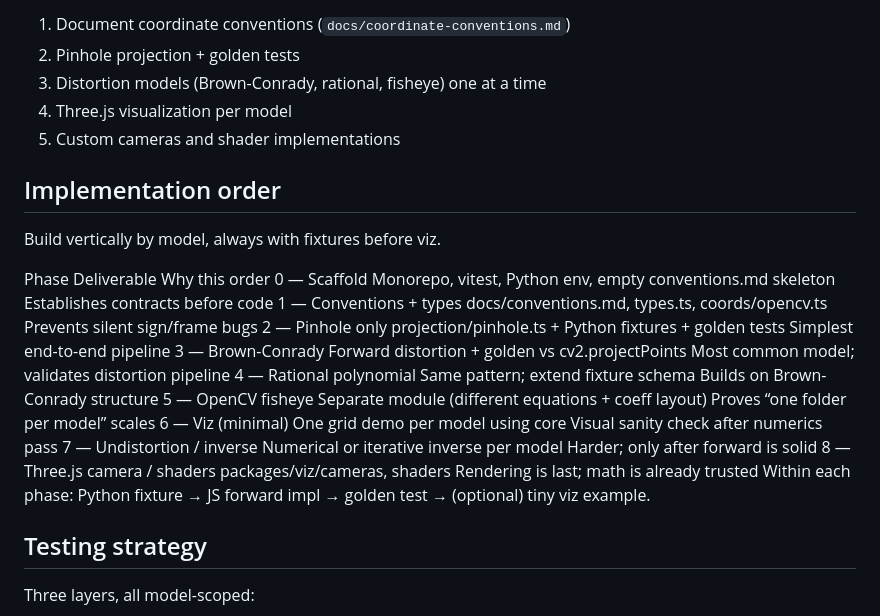
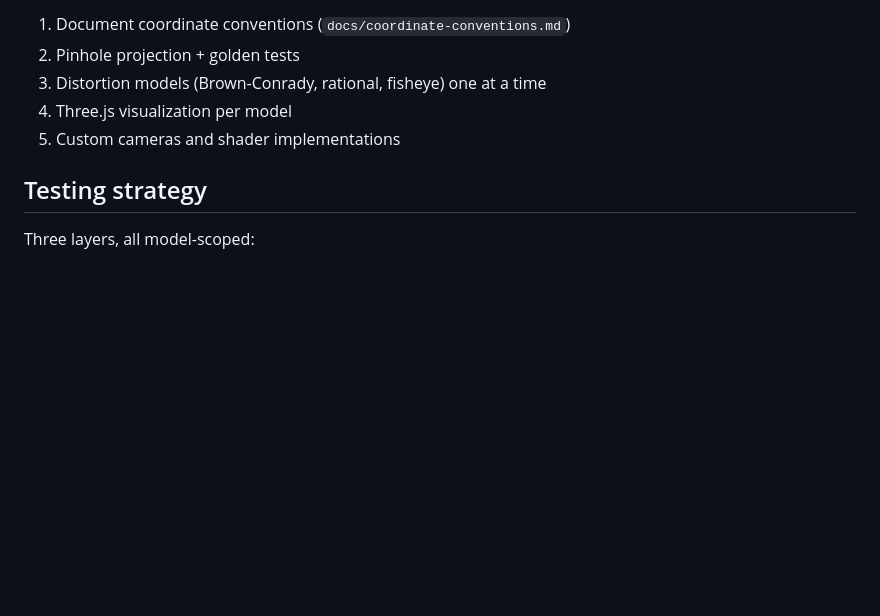
Before and after one commit to smilinfoo/three-intrinsic-lens-distortion-cameras, a Markdown page: README.md, the part around the change. Rendered like a GitHub page; blank space fills up the shorter version.

Commit message:
removed porgress info from readme now that it is in its own pregress doc

```diff
--- a/README.md
+++ b/README.md
@@ -73,41 +73,6 @@ Python/OpenCV ground truth. Generates golden test vectors and provides verificat
 4. Three.js visualization per model
 5. Custom cameras and shader implementations
 
-## Implementation order
-Build vertically by model, always with fixtures before viz.
-
-Phase	Deliverable	Why this order
-0 — Scaffold
-Monorepo, vitest, Python env, empty conventions.md skeleton
-Establishes contracts before code
-1 — Conventions + types
-docs/conventions.md, types.ts, coords/opencv.ts
-Prevents silent sign/frame bugs
-2 — Pinhole only
-projection/pinhole.ts + Python fixtures + golden tests
-Simplest end-to-end pipeline
-3 — Brown-Conrady
-Forward distortion + golden vs cv2.projectPoints
-Most common model; validates distortion pipeline
-4 — Rational polynomial
-Same pattern; extend fixture schema
-Builds on Brown-Conrady structure
-5 — OpenCV fisheye
-Separate module (different equations + coeff layout)
-Proves “one folder per model” scales
-6 — Viz (minimal)
-One grid demo per model using core
-Visual sanity check after numerics pass
-7 — Undistortion / inverse
-Numerical or iterative inverse per model
-Harder; only after forward is solid
-8 — Three.js camera / shaders
-packages/viz/cameras, shaders
-Rendering is last; math is already trusted
-Within each phase: Python fixture → JS forward impl → golden test → (optional) tiny viz example.
-
-
-
 ## Testing strategy
 Three layers, all model-scoped:
 
```
